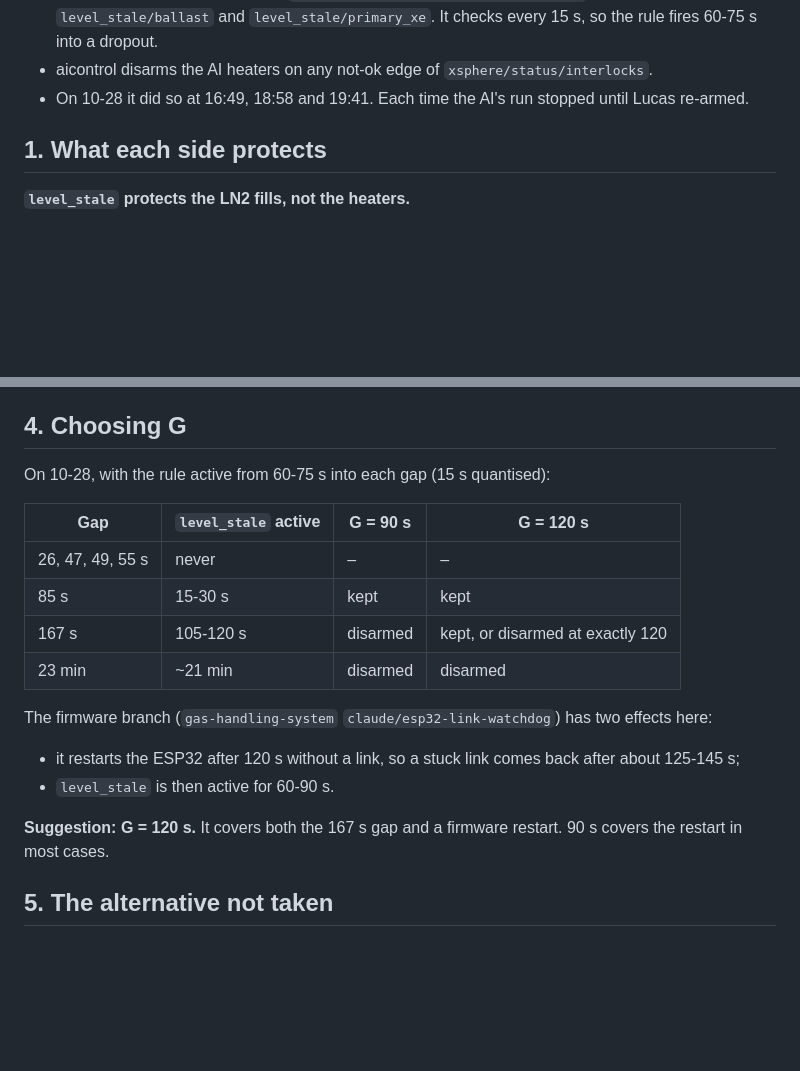
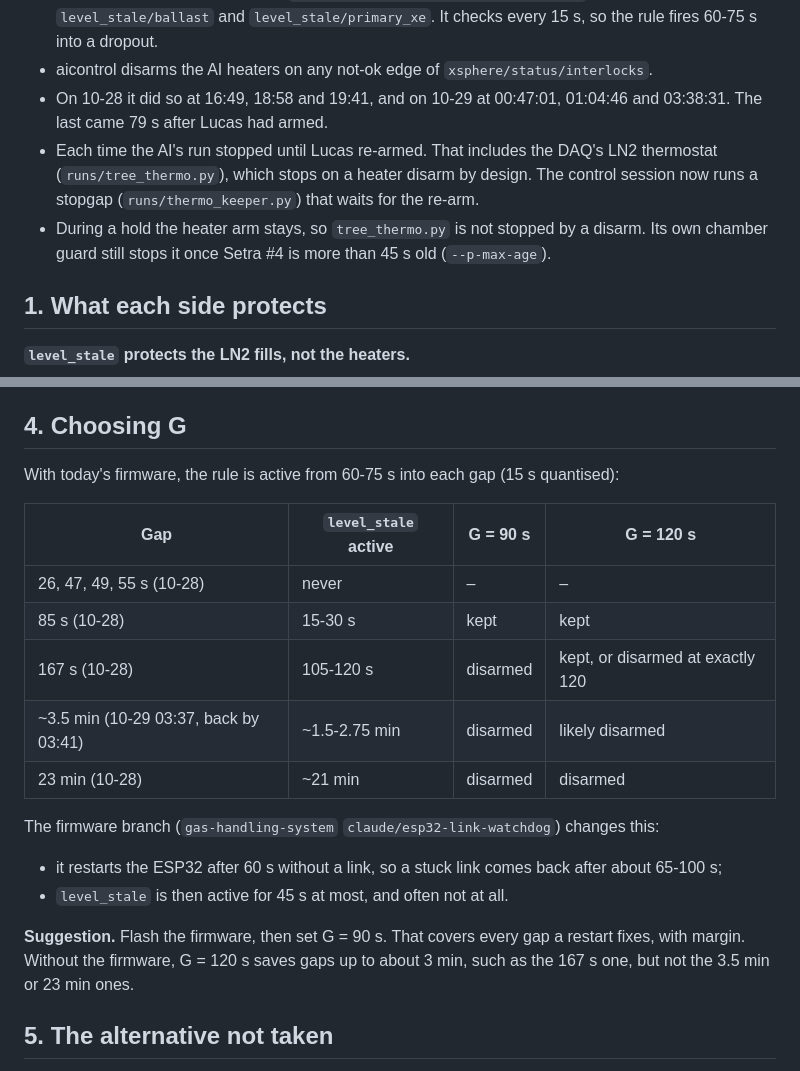
Before and after one commit to Moore-Lab/xsphere-slow-control, a Markdown page: docs/level-stale-grace.md, 2 parts joined by grey strips. Drawn GitHub-style; blank space fills up the shorter version.

Commit message:
docs: grace reasoning, with the 10-29 dropouts and the 60 s firmware restart
- Adds the 10-29 disarms (00:47:01, 01:04:46, and 03:38:31, 79 s after an
  arm) and their cost: tree_thermo.py stops on each heater disarm.
- The G table gains the ~3.5 min 10-29 gap.
- The firmware branch now restarts after 60 s without a link, so a stuck link
  is back in ~65-100 s and level_stale is active for 45 s at most.
- Suggestion: flash the firmware, then G = 90 s. Without the firmware, 120 s
  saves gaps up to about 3 min.

Co-Authored-By: Claude Opus 5.5 <noreply@anthropic.com>

```diff
--- a/docs/level-stale-grace.md
+++ b/docs/level-stale-grace.md
@@ -12,8 +12,15 @@ on the Pi. How to set it: `aicontrol/README.md`, "Level-stale grace".
   15 s, so the rule fires 60-75 s into a dropout.
 - aicontrol disarms the AI heaters on any not-ok edge of
   `xsphere/status/interlocks`.
-- On 10-28 it did so at 16:49, 18:58 and 19:41. Each time the AI's run stopped
-  until Lucas re-armed.
+- On 10-28 it did so at 16:49, 18:58 and 19:41, and on 10-29 at 00:47:01,
+  01:04:46 and 03:38:31. The last came 79 s after Lucas had armed.
+- Each time the AI's run stopped until Lucas re-armed. That includes the DAQ's
+  LN2 thermostat (`runs/tree_thermo.py`), which stops on a heater disarm by
+  design. The control session now runs a stopgap (`runs/thermo_keeper.py`)
+  that waits for the re-arm.
+- During a hold the heater arm stays, so `tree_thermo.py` is not stopped by a
+  disarm. Its own chamber guard still stops it once Setra #4 is more than 45 s
+  old (`--p-max-age`).
 
 ## 1. What each side protects
 
@@ -66,23 +73,26 @@ ESP32.
 
 ## 4. Choosing G
 
-On 10-28, with the rule active from 60-75 s into each gap (15 s quantised):
+With today's firmware, the rule is active from 60-75 s into each gap
+(15 s quantised):
 
 | Gap | `level_stale` active | G = 90 s | G = 120 s |
 |---|---|---|---|
-| 26, 47, 49, 55 s | never | – | – |
-| 85 s | 15-30 s | kept | kept |
-| 167 s | 105-120 s | disarmed | kept, or disarmed at exactly 120 |
-| 23 min | ~21 min | disarmed | disarmed |
+| 26, 47, 49, 55 s (10-28) | never | – | – |
+| 85 s (10-28) | 15-30 s | kept | kept |
+| 167 s (10-28) | 105-120 s | disarmed | kept, or disarmed at exactly 120 |
+| ~3.5 min (10-29 03:37, back by 03:41) | ~1.5-2.75 min | disarmed | likely disarmed |
+| 23 min (10-28) | ~21 min | disarmed | disarmed |
 
-The firmware branch (`gas-handling-system` `claude/esp32-link-watchdog`) has
-two effects here:
-- it restarts the ESP32 after 120 s without a link, so a stuck link comes back
-  after about 125-145 s;
-- `level_stale` is then active for 60-90 s.
+The firmware branch (`gas-handling-system` `claude/esp32-link-watchdog`)
+changes this:
+- it restarts the ESP32 after 60 s without a link, so a stuck link comes back
+  after about 65-100 s;
+- `level_stale` is then active for 45 s at most, and often not at all.
 
-**Suggestion: G = 120 s.** It covers both the 167 s gap and a firmware
-restart. 90 s covers the restart in most cases.
+**Suggestion.** Flash the firmware, then set G = 90 s. That covers every gap
+a restart fixes, with margin. Without the firmware, G = 120 s saves gaps up to
+about 3 min, such as the 167 s one, but not the 3.5 min or 23 min ones.
 
 ## 5. The alternative not taken
 
```
